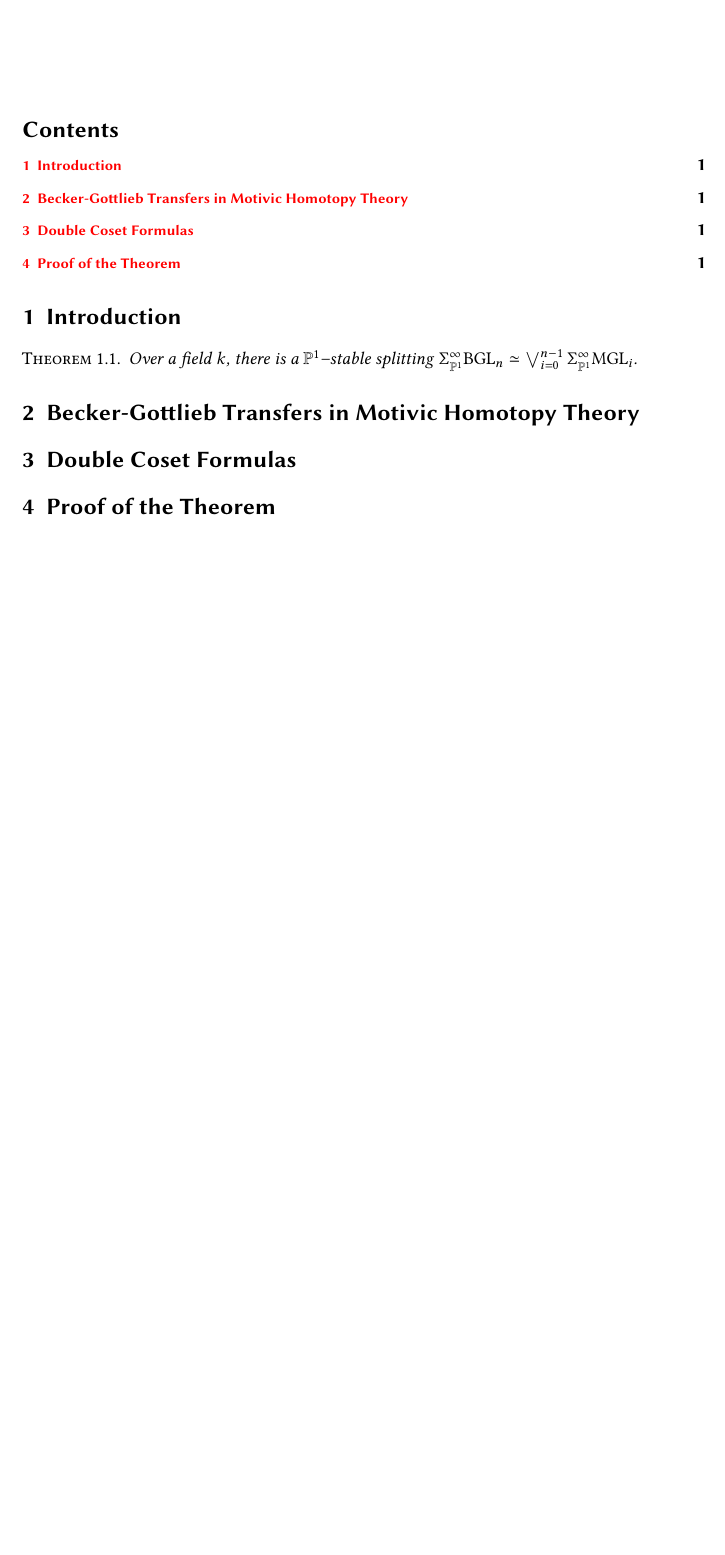
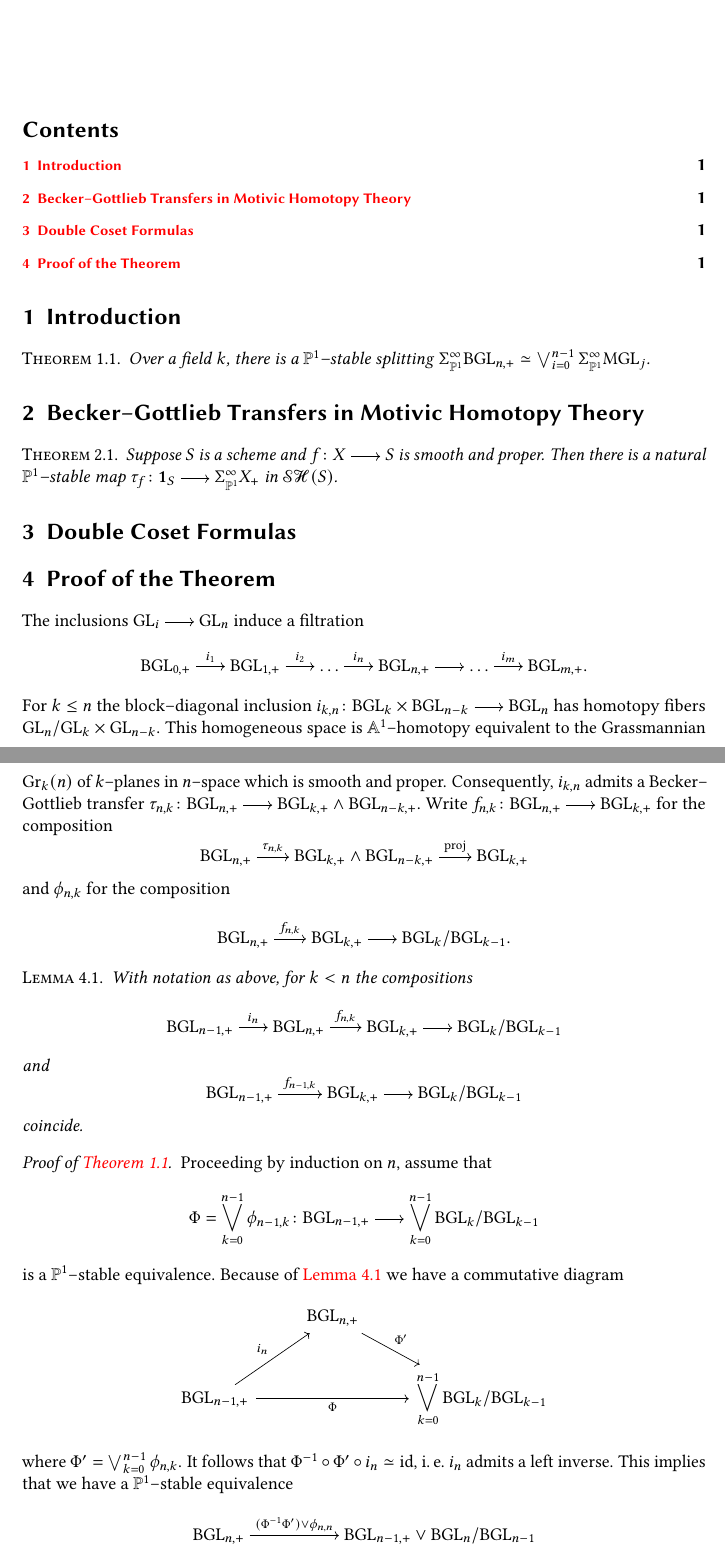
Before and after one commit to vkleen/splitting-bgln, a LaTeX document (main.tex): part of the page before the commit and two parts of pages 1 and 2 of 2 after it, the two joined at a grey line, cut so that both start at the same text, the shorter picture padded with empty space. Compiled offline with pdfLaTeX.

Commit message:
Proof Thm 1.1 assuming Lemma 4.1 following Dold

```diff
--- a/main.tex
+++ b/main.tex
@@ -14,12 +14,69 @@
 
 \section{Introduction}
 
-\begin{theorem}
-    Over a field \(k\), there is a \(\PP^1\)--stable splitting \(\Sigma^\infty_{\PP^1}\BGL_n \simeq \bigvee_{i=0}^{n-1} \Sigma^\infty_{\PP^1}\MGL_i\).
+\begin{theorem}\label{thm:main}
+    Over a field \(k\), there is a \(\PP^1\)--stable splitting \(\Tsusp
+    \BGL_{n,+} \simeq \bigvee_{i=0}^{n-1} \Tsusp \MGL_j\).
 \end{theorem}
 
-\section{Becker-Gottlieb Transfers in Motivic Homotopy Theory}
+\section{Becker--Gottlieb Transfers in Motivic Homotopy Theory}
+
+\begin{theorem}
+    Suppose \(S\) is a scheme and \(f \colon X \to S\) is smooth and proper. Then
+    there is a natural \(\PP^1\)--stable map \(\transfer[f]\colon
+    \one{S}\to\Tsusp X_+\) in \(\SH(S)\).
+\end{theorem}
 
 \section{Double Coset Formulas}
 
 \section{Proof of the Theorem}
+
+The inclusions \(\GL_i\to\GL_n\) induce a filtration
+\[
+    \BGL_{0,+}\to[i_1] \BGL_{1,+} \to[i_2] \dots \to[i_n] \BGL_{n,+} \to
+    \dots\to[i_m] \BGL_{m,+}.
+\]
+For \(k \leq n\) the block--diagonal inclusion \(i_{k,n}\colon\BGL_k\times\BGL_{n-k}\to \BGL_n\) has
+homotopy fibers \(\GL_n/{\GL_k\times\GL_{n-k}}\). This homogeneous space is
+\(\AA^1\)--homotopy equivalent to the Grassmannian \(\Gr[n]{k}\) of \(k\)--planes
+in \(n\)--space which is smooth and proper. Consequently, \(i_{k,n}\) admits a
+Becker--Gottlieb transfer \(\transfer[n,k]\colon\BGL_{n,+}\to \BGL_{k,+}\smashp
+\BGL_{n-k,+}\). Write \(f_{n,k}\colon \BGL_{n,+}\to \BGL_{k,+}\) for the
+composition
+\[
+  \BGL_{n,+} \to[{\transfer[n,k]}] \BGL_{k,+}\smashp\BGL_{n-k,+} \to[\proj] \BGL_{k,+}
+\]
+and \(\phi_{n,k}\) for the composition
+\[
+  \BGL_{n,+}\to[f_{n,k}] \BGL_{k,+}\to\BGL_k/{\BGL_{k-1}}.
+\]
+
+\begin{lemma}\label{lem:phi-comp}
+  With notation as above, for \(k < n\) the compositions
+\[
+  \BGL_{n-1,+} \to[i_n] \BGL_{n,+} \to[f_{n,k}] \BGL_{k,+} \to \BGL_k/{\BGL_{k-1}}
+\]
+and
+\[
+  \BGL_{n-1,+} \to[f_{n-1,k}] \BGL_{k,+} \to \BGL_k/{\BGL_{k-1}}
+\]
+coincide.
+\end{lemma}
+
+\begin{proof}[{Proof of \autoref{thm:main}}]
+  Proceeding by induction on \(n\), assume that
+\[
+  \Phi = \bigvee_{k=0}^{n-1} \phi_{n-1,k}\colon \BGL_{n-1,+} \to \bigvee_{k=0}^{n-1} \BGL_k/{\BGL_{k-1}}
+\]
+is a \(\PP^1\)--stable equivalence. Because of \autoref{lem:phi-comp} we have a
+commutative diagram
+\[
+  \begin{tikzcd}
+    {} & \BGL_{n,+}\ar[dr, "\Phi'"] & {} \\
+    \BGL_{n-1,+} \ar[rr, "\Phi"'] \ar[ur, "i_n"] & {} & \displaystyle\bigvee_{k=0}^{n-1}\BGL_k/{\BGL_{k-1}}
+  \end{tikzcd}
+\]
+where \(\Phi' = \bigvee_{k=0}^{n-1}\phi_{n,k}\). It follows that \(\Phi^{-1}\circ\Phi'\circ i_n \simeq \id\),
+\ie~\(i_n\) admits a left inverse. This implies that we have a \(\PP^1\)--stable equivalence
+\[
+  \BGL_{n,+} \to[{(\Phi^{-1}\Phi') \vee \phi_{n,n}}] \BGL_{n-1,+} \vee \BGL_n/{\BGL_{n-1}}
```
Also changed, not shown: operators.tex (+13 -0 lines), latexmkrc, main.tex (6 more changed lines).
